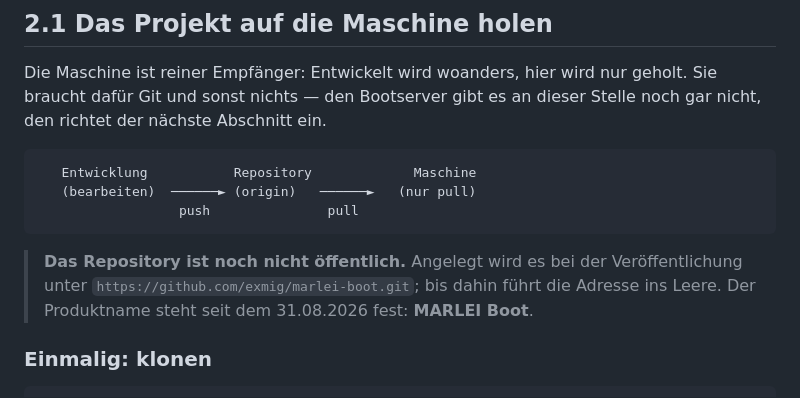
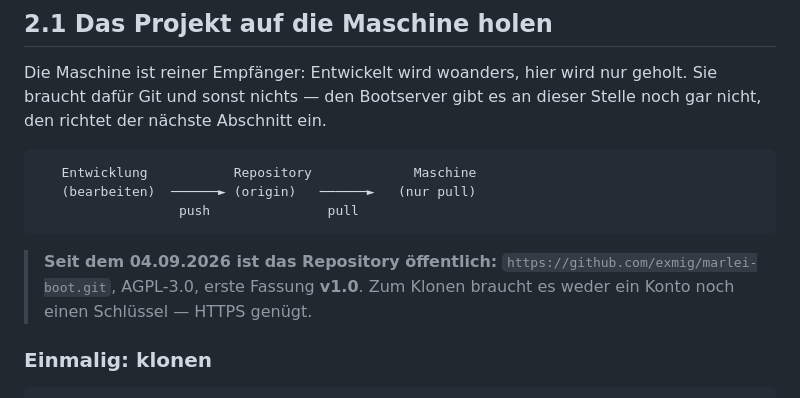
Before and after one commit to exmig/marlei-boot, a Markdown page: docs/02-installation.md, the part around the change. GitHub-like rendering.

Commit message:
Die Anleitung sagt nicht mehr, das Repository sei privat
In docs/02 stand seit dem 31.08.2026 ein Kasten: "Das Repository ist noch
nicht oeffentlich ... bis dahin fuehrt die Adresse ins Leere." Seit dem
04.09.2026 stimmt das nicht mehr, und es ist der erste Kasten, den jemand
liest, der installieren will.

Jetzt steht dort, was gilt: oeffentlich seit dem 04.09.2026, AGPL-3.0,
erste Fassung v1.0, und zum Klonen braucht es weder Konto noch Schluessel.

Der Rest der Anleitungen ist durchgesehen und blieb, wie er war -- die
uebrigen GitHub-Nennungen sind der Klonbefehl selbst, wimboot als
Download-Quelle und ein Verweis auf ein iPXE-Issue.

Co-Authored-By: Claude Opus 5 (1M context) <noreply@anthropic.com>
Claude-Session: https://claude.ai/code/session_01W2ixRfNi1XHCRDpw5rEbLZ

````diff
--- a/docs/02-installation.md
+++ b/docs/02-installation.md
@@ -118,10 +118,10 @@ dieser Stelle noch gar nicht, den richtet der nächste Abschnitt ein.
                   push               pull
 ```
 
-> **Das Repository ist noch nicht öffentlich.** Angelegt wird es bei der
-> Veröffentlichung unter `https://github.com/exmig/marlei-boot.git`; bis
-> dahin führt die Adresse ins Leere. Der Produktname steht seit dem
-> 31.08.2026 fest: **MARLEI Boot**.
+> **Seit dem 04.09.2026 ist das Repository öffentlich:**
+> `https://github.com/exmig/marlei-boot.git`, AGPL-3.0, erste Fassung
+> **v1.0**. Zum Klonen braucht es weder ein Konto noch einen Schlüssel —
+> HTTPS genügt.
 
 ### Einmalig: klonen
 
````
